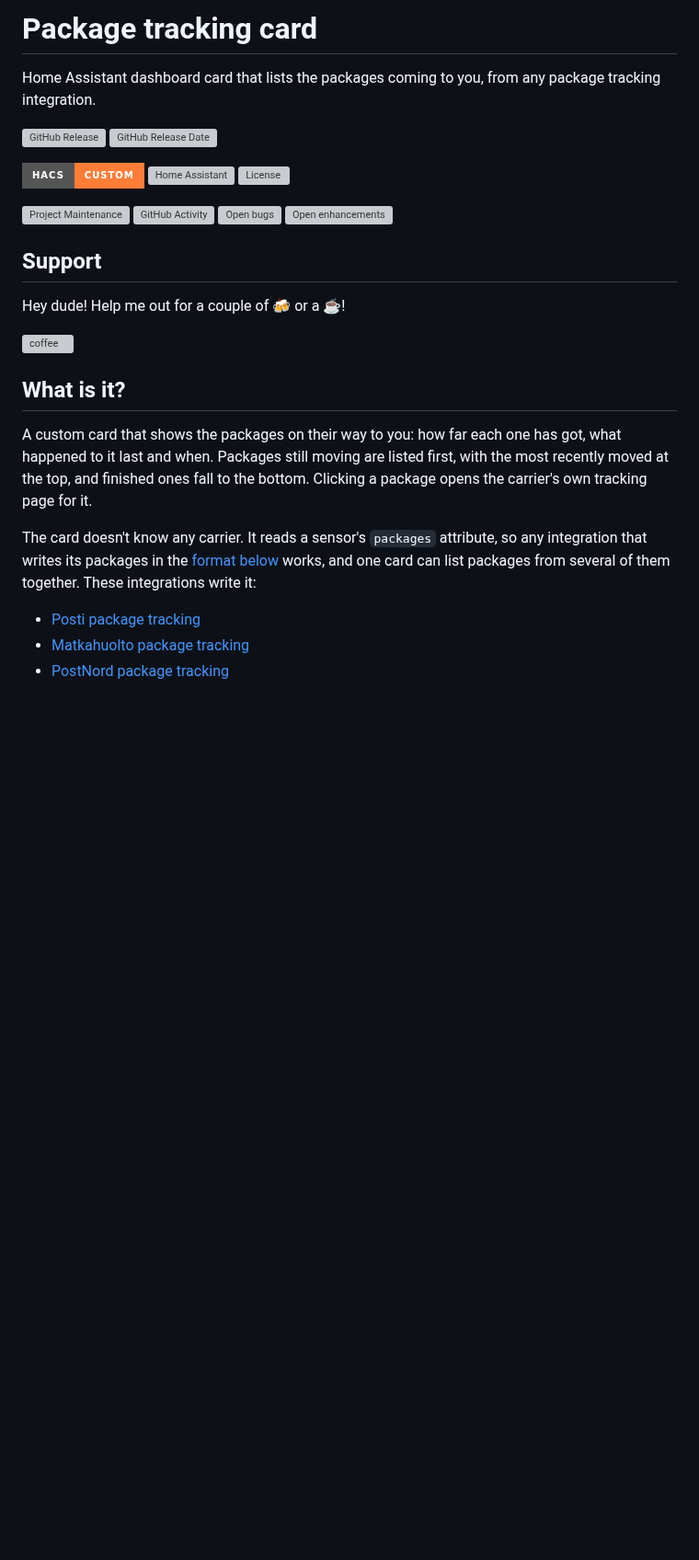
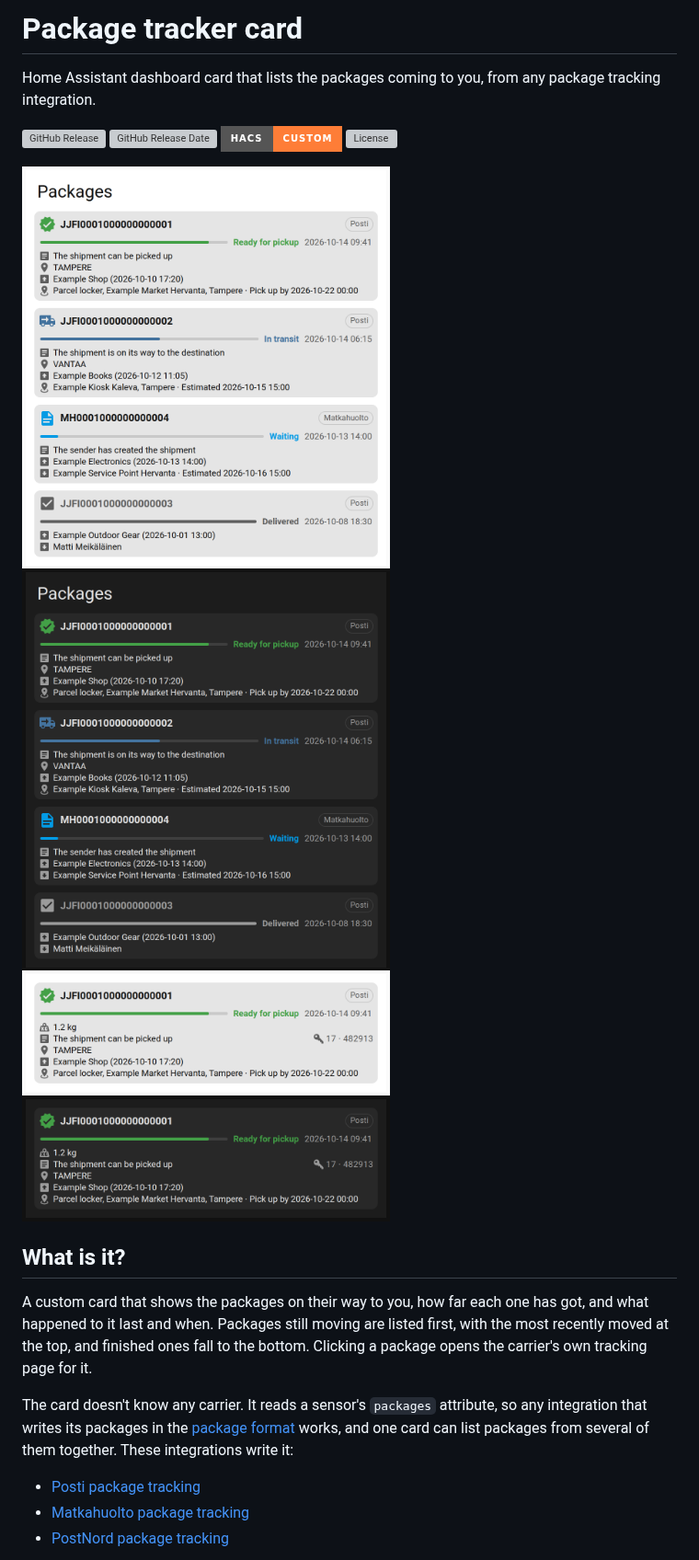
Before and after one commit to jesmak/package-tracker-card, a Markdown page: README.md, the part around one of its changes. Shown at 92% size. Rendered like a GitHub page; pictures changed too: docs/images/packages-dark.png (added), docs/images/packages-light.png (added), docs/images/pickup-dark.png (added); badges without logos; blank space fills up the shorter version; grey boxes are pictures that could not be loaded.

```diff
--- a/README.md
+++ b/README.md
@@ -1,28 +1,25 @@
-# Package tracking card
+# Package tracker card
 
 Home Assistant dashboard card that lists the packages coming to you, from any package tracking integration.
 
-[![GitHub Release][releases-shield]][releases] [![GitHub Release Date][release-date-shield]][releases]
+[![GitHub Release][releases-shield]][releases] [![GitHub Release Date][release-date-shield]][releases] [![HACS][hacs-shield]][hacs] [![License][license-shield]](LICENSE)
 
-[![HACS][hacs-shield]][hacs] [![Home Assistant][home-assistant-shield]][home-assistant] [![License][license-shield]](LICENSE)
-
-![Project Maintenance][maintenance-shield] [![GitHub Activity][commits-shield]][commits] [![Open bugs][bugs-shield]][bugs] [![Open enhancements][enhancements-shield]][enhancements]
-
-## Support
-
-Hey dude! Help me out for a couple of :beers: or a :coffee:!
-
-[![coffee](https://www.buymeacoffee.com/assets/img/custom_images/black_img.png)](https://www.buymeacoffee.com/jesmak)
+<p>
+<img src="https://raw.githubusercontent.com/jesmak/package-tracker-card/main/docs/images/packages-light.png#gh-light-mode-only" width="400" alt="Four packages from two carriers, one ready for pickup, two on their way and one delivered, each with a progress bar, its status and its latest event">
+<img src="https://raw.githubusercontent.com/jesmak/package-tracker-card/main/docs/images/packages-dark.png#gh-dark-mode-only" width="400" alt="Four packages from two carriers, one ready for pickup, two on their way and one delivered, each with a progress bar, its status and its latest event">
+<img src="https://raw.githubusercontent.com/jesmak/package-tracker-card/main/docs/images/pickup-light.png#gh-light-mode-only" width="400" alt="A package ready for pickup at a parcel locker, with its weight, the locker door and the pickup code, and the deadline for picking it up">
+<img src="https://raw.githubusercontent.com/jesmak/package-tracker-card/main/docs/images/pickup-dark.png#gh-dark-mode-only" width="400" alt="A package ready for pickup at a parcel locker, with its weight, the locker door and the pickup code, and the deadline for picking it up">
+</p>
 
 ## What is it?
 
-A custom card that shows the packages on their way to you: how far each one has got, what happened to it last and
+A custom card that shows the packages on their way to you, how far each one has got, and what happened to it last and
 when. Packages still moving are listed first, with the most recently moved at the top, and finished ones fall to the
 bottom. Clicking a package opens the carrier's own tracking page for it.
 
 The card doesn't know any carrier. It reads a sensor's `packages` attribute, so any integration that writes its
-packages in the [format below](#the-package-format) works, and one card can list packages from several of them
-together. These integrations write it:
+packages in the [package format](#data) works, and one card can list packages from several of them together. These
+integrations write it:
 
 - [Posti package tracking](https://github.com/jesmak/posti_tracking)
 - [Matkahuolto package tracking](https://github.com/jesmak/matkahuolto_tracking)
```
Also changed, not shown: other parts of README.md (+170 -130 lines), docs/images/card.png (deleted), 11 other files.
